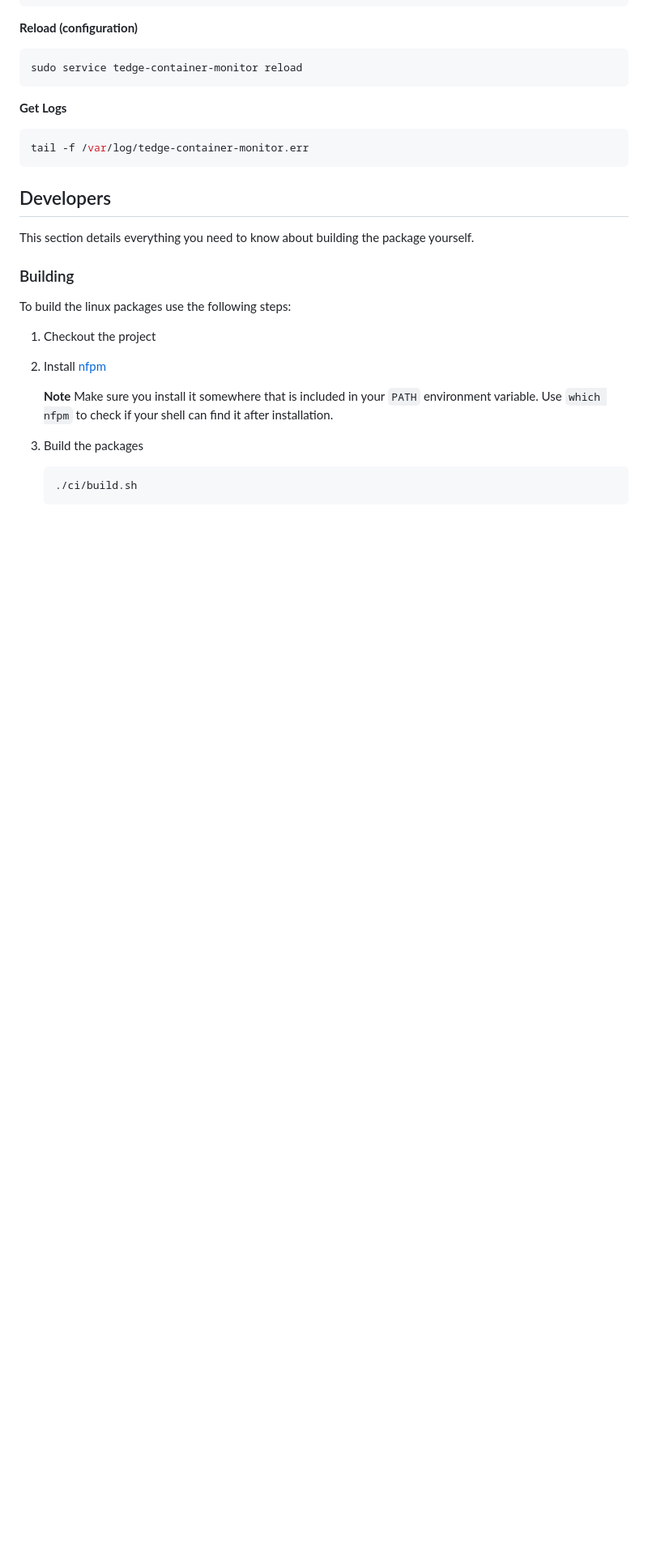
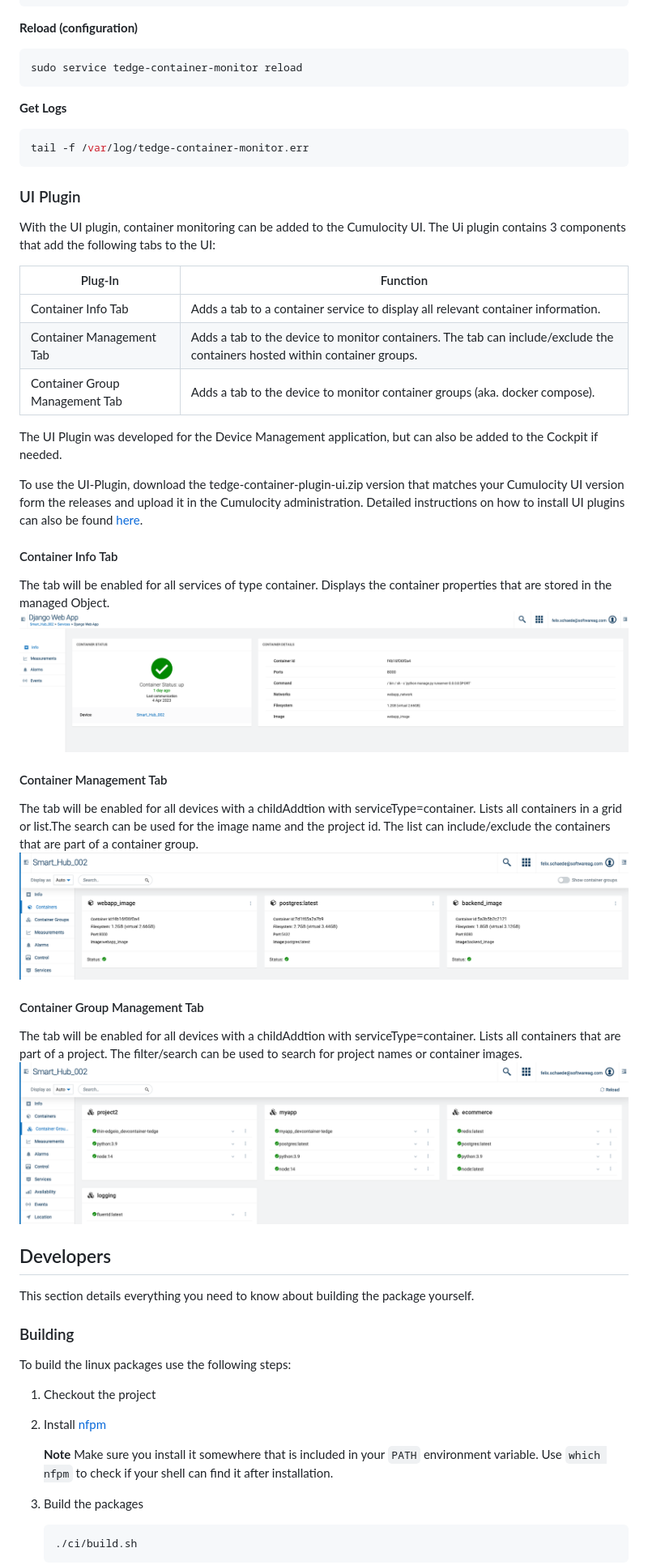
Before and after one commit to thin-edge/tedge-container-plugin, a Markdown page: README.md, the part around one of its changes. Shown at 81% size. Drawn GitHub-style; pictures changed too: docs/img/container-group-management.png (added), docs/img/container-info.png (added), docs/img/container-management.png (added); blank space fills up the shorter version.

Commit message:
Added UI Plugin to Readme

````diff
--- a/README.md
+++ b/README.md
@@ -221,6 +222,35 @@ sudo service tedge-container-monitor reload
 tail -f /var/log/tedge-container-monitor.err
 ```
 
+### UI Plugin
+
+With the UI plugin, container monitoring can be added to the Cumulocity UI. The Ui plugin contains 3 components that add the following tabs to the UI:
+
+| Plug-In                        | Function                                                                                                                   |
+| ------------------------------ | -------------------------------------------------------------------------------------------------------------------------- |
+| Container Info Tab             | Adds a tab to a container service to display all relevant container information.                                           |
+| Container Management Tab       | Adds a tab to the device to monitor containers. The tab can include/exclude the containers hosted within container groups. |
+| Container Group Management Tab | Adds a tab to the device to monitor container groups (aka. docker compose).                                                |
+
+The UI Plugin was developed for the Device Management application, but can also be added to the Cockpit if needed.
+
+To use the UI-Plugin, download the tedge-container-plugin-ui.zip version that matches your Cumulocity UI version form the releases and upload it in the Cumulocity administration. Detailed instructions on how to install UI plugins can also be found [here](https://cumulocity.com/guides/users-guide/administration/#custom-applications).
+
+#### Container Info Tab
+
+The tab will be enabled for all services of type container. Displays the container properties that are stored in the managed Object.
+![Container Info Screenshot](./docs/img/container-info.png)
+
+#### Container Management Tab
+
+The tab will be enabled for all devices with a childAddtion with serviceType=container. Lists all containers in a grid or list.The search can be used for the image name and the project id. The list can include/exclude the containers that are part of a container group.
+![Container Container Management Screenshot](./docs/img/container-management.png)
+
+#### Container Group Management Tab
+
+The tab will be enabled for all devices with a childAddtion with serviceType=container. Lists all containers that are part of a project. The filter/search can be used to search for project names or container images.
+![Container Container Management Screenshot](./docs/img/container-group-management.png)
+
 ## Developers
 
 This section details everything you need to know about building the package yourself.
````
Also changed, not shown: other parts of README.md (+32 -0 lines).
